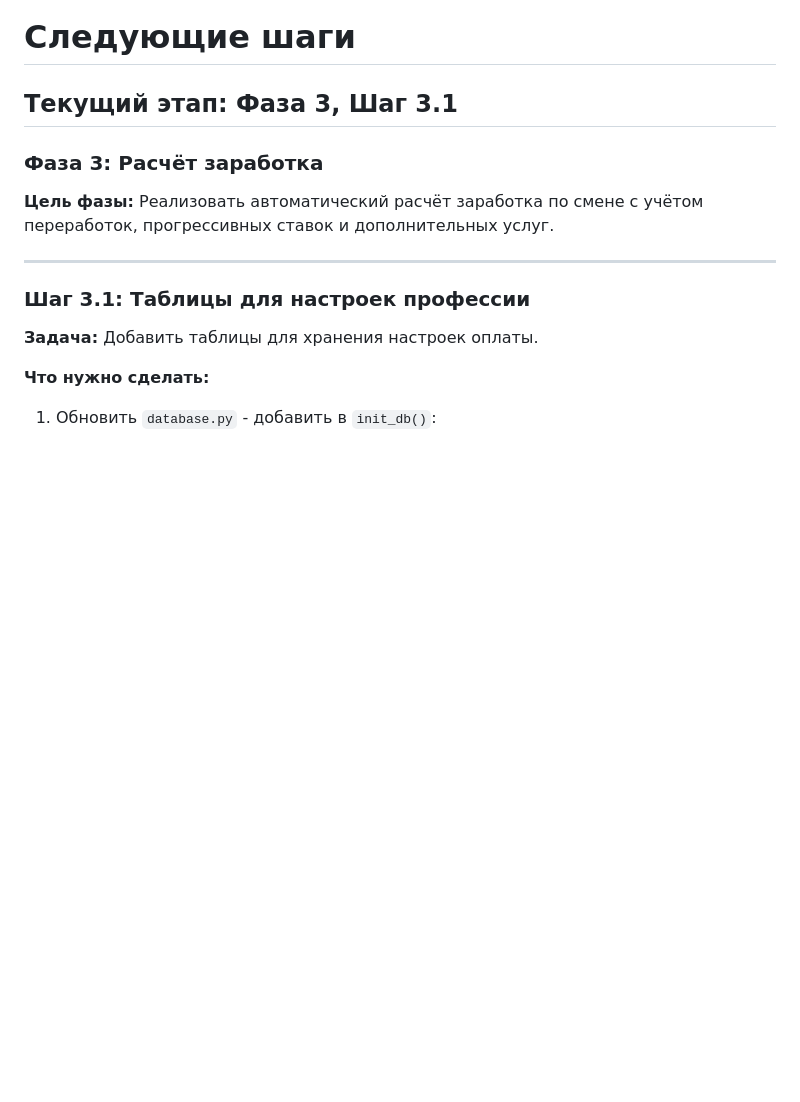
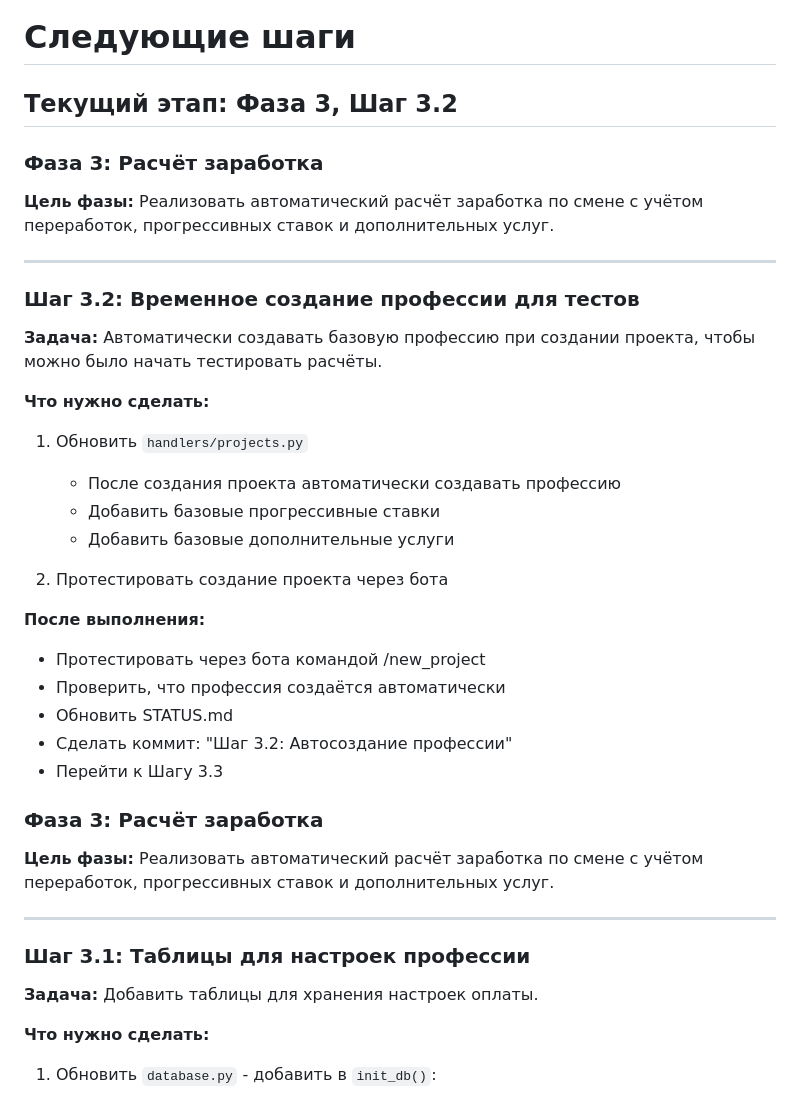
Before and after one commit to q2145q/yomi_profit_test_bot, a Markdown page: NEXT_STEPS.md, the part around the change. GitHub-like rendering; blank space fills up the shorter version.

```diff
--- a/NEXT_STEPS.md
+++ b/NEXT_STEPS.md
@@ -1,6 +1,32 @@
 # Следующие шаги
 
-## Текущий этап: Фаза 3, Шаг 3.1
+## Текущий этап: Фаза 3, Шаг 3.2
+
+### Фаза 3: Расчёт заработка
+
+**Цель фазы:** Реализовать автоматический расчёт заработка по смене с учётом переработок, прогрессивных ставок и дополнительных услуг.
+
+---
+
+### Шаг 3.2: Временное создание профессии для тестов
+
+**Задача:** Автоматически создавать базовую профессию при создании проекта, чтобы можно было начать тестировать расчёты.
+
+**Что нужно сделать:**
+
+1. Обновить `handlers/projects.py`
+   - После создания проекта автоматически создавать профессию
+   - Добавить базовые прогрессивные ставки
+   - Добавить базовые дополнительные услуги
+
+2. Протестировать создание проекта через бота
+
+**После выполнения:**
+- Протестировать через бота командой /new_project
+- Проверить, что профессия создаётся автоматически
+- Обновить STATUS.md
+- Сделать коммит: "Шаг 3.2: Автосоздание профессии"
+- Перейти к Шагу 3.3
 
 ### Фаза 3: Расчёт заработка
 
```
